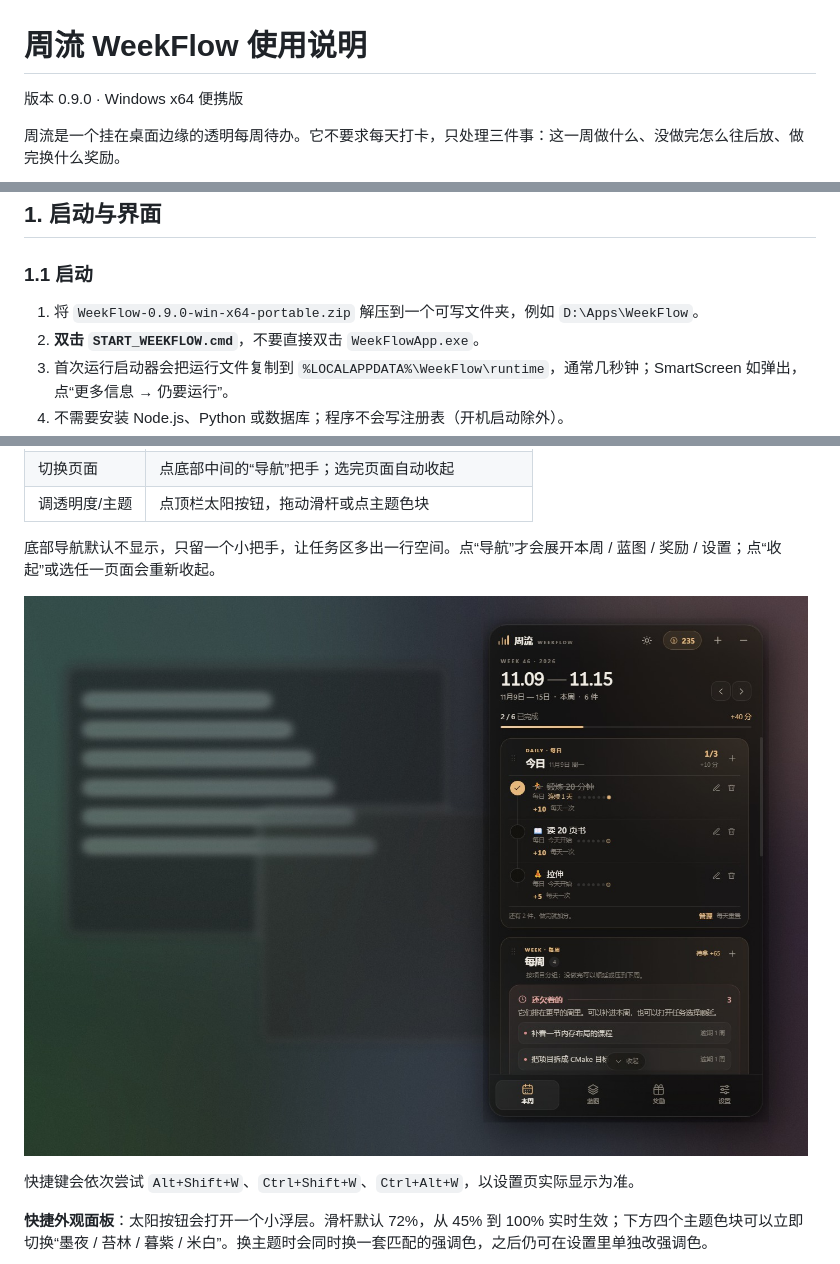
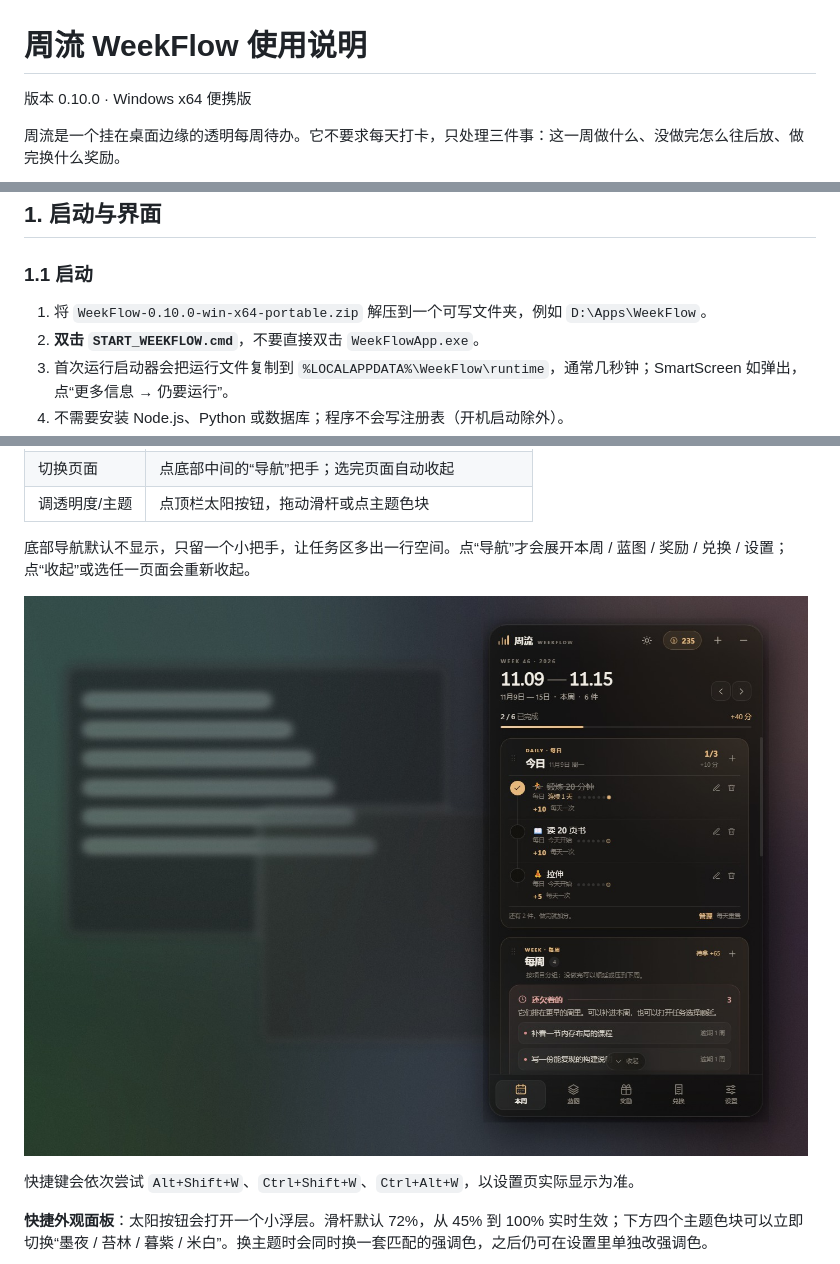
Before and after one commit to cyp9757/weekflow, a Markdown page: docs/USER_GUIDE.md, 3 parts joined by grey strips. Rendered like a GitHub page; pictures changed too: docs/images/nav-open.jpg.

```diff
--- a/docs/USER_GUIDE.md
+++ b/docs/USER_GUIDE.md
@@ -1,6 +1,6 @@
 # 周流 WeekFlow 使用说明
 
-版本 0.9.0 · Windows x64 便携版
+版本 0.10.0 · Windows x64 便携版
 
 周流是一个挂在桌面边缘的透明每周待办。它不要求每天打卡，只处理三件事：这一周做什么、没做完怎么往后放、做完换什么奖励。
 
@@ -12,7 +12,7 @@
 
 ### 1.1 启动
 
-1. 将 `WeekFlow-0.9.0-win-x64-portable.zip` 解压到一个可写文件夹，例如 `D:\Apps\WeekFlow`。
+1. 将 `WeekFlow-0.10.0-win-x64-portable.zip` 解压到一个可写文件夹，例如 `D:\Apps\WeekFlow`。
 2. **双击 `START_WEEKFLOW.cmd`**，不要直接双击 `WeekFlowApp.exe`。
 3. 首次运行启动器会把运行文件复制到 `%LOCALAPPDATA%\WeekFlow\runtime`，通常几秒钟；SmartScreen 如弹出，点“更多信息 → 仍要运行”。
 4. 不需要安装 Node.js、Python 或数据库；程序不会写注册表（开机启动除外）。
@@ -35,7 +35,7 @@
 | 切换页面 | 点底部中间的“导航”把手；选完页面自动收起 |
 | 调透明度/主题 | 点顶栏太阳按钮，拖动滑杆或点主题色块 |
 
-底部导航默认不显示，只留一个小把手，让任务区多出一行空间。点“导航”才会展开本周 / 蓝图 / 奖励 / 设置；点“收起”或选任一页面会重新收起。
+底部导航默认不显示，只留一个小把手，让任务区多出一行空间。点“导航”才会展开本周 / 蓝图 / 奖励 / 兑换 / 设置；点“收起”或选任一页面会重新收起。
 
 ![展开导航](images/nav-open.jpg)
 
```
Also changed, not shown: other parts of docs/USER_GUIDE.md (+14 -1 lines), README.md (+7 -3 lines), docs/images/redemptions.jpg (added), docs/images/rewards.jpg, 9 other files.
